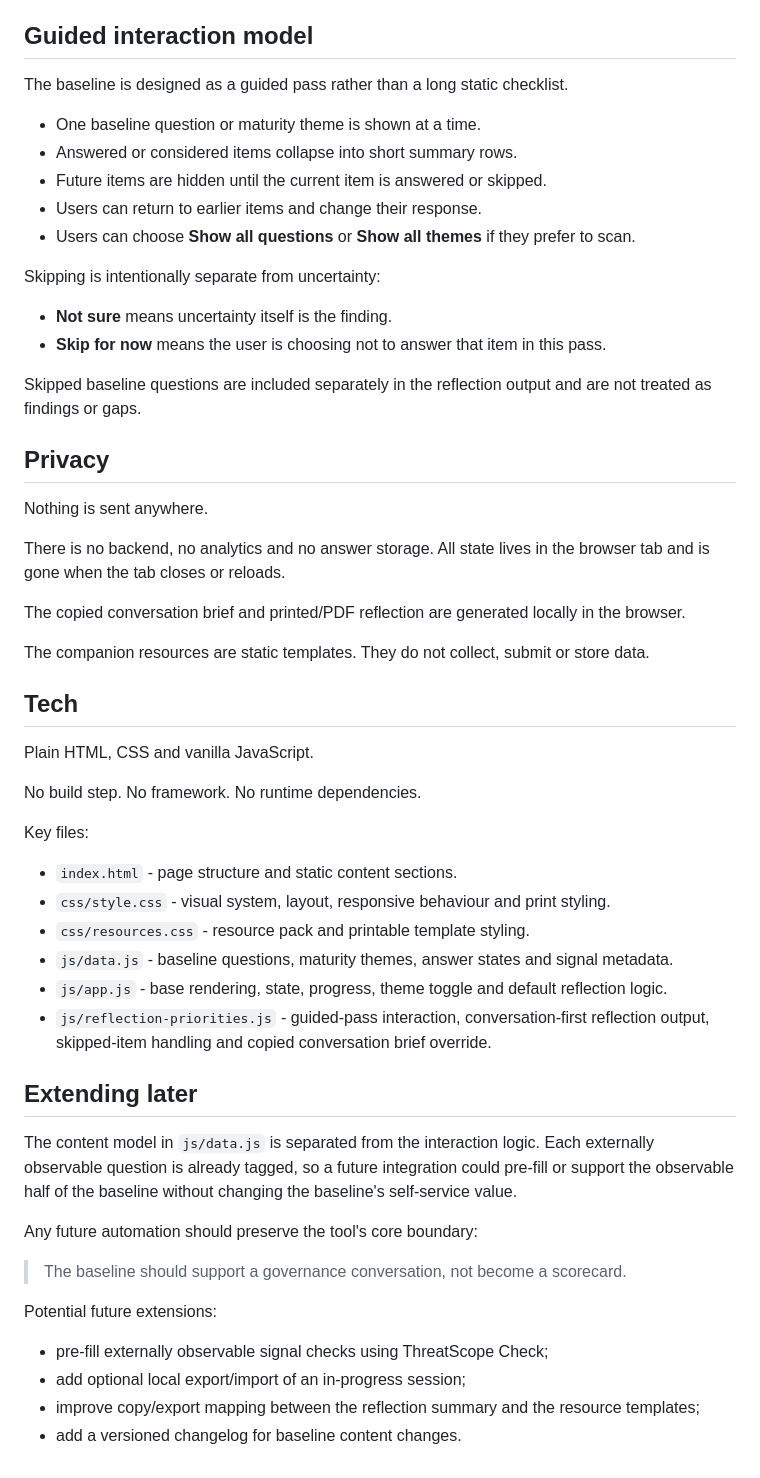
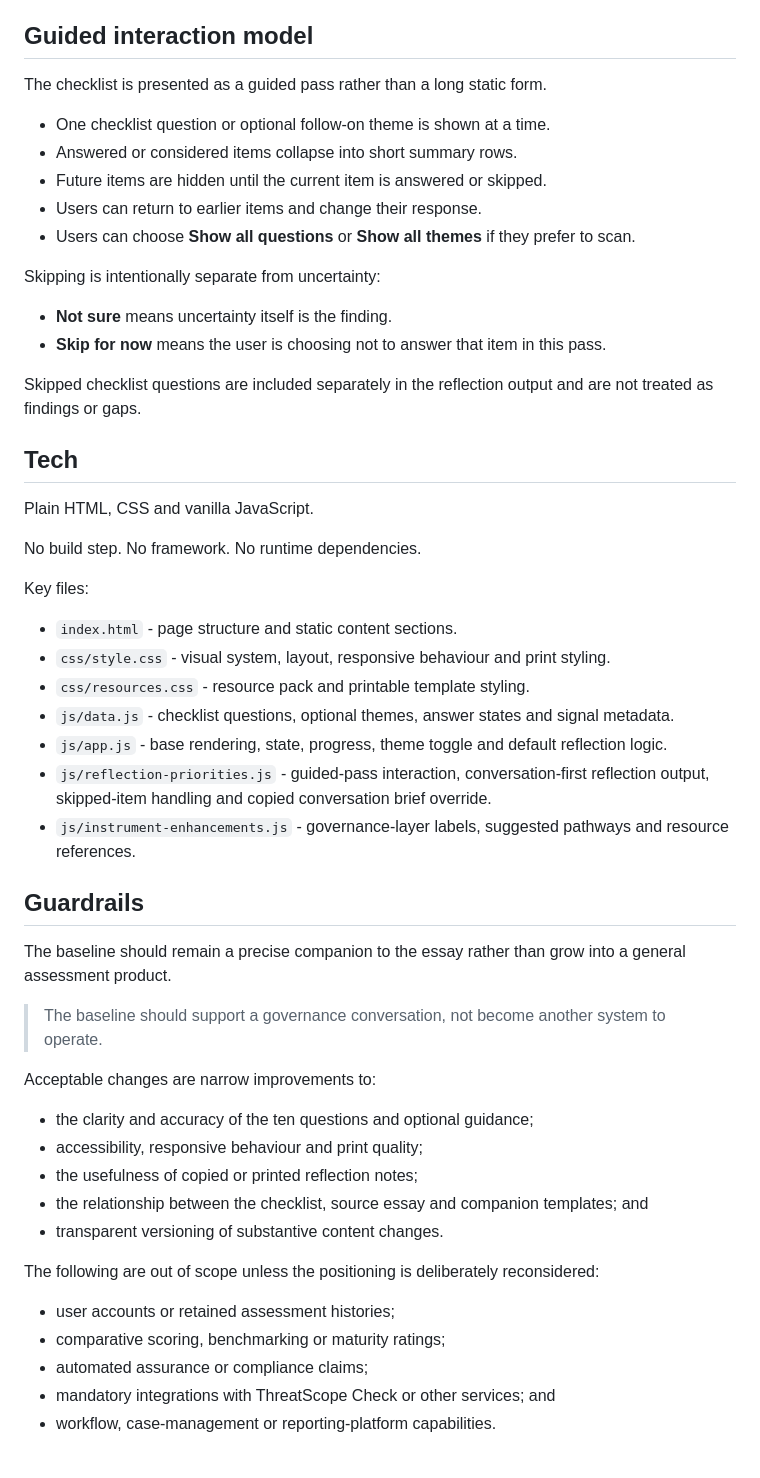
Before and after one commit to bchetcuti/domain-governance-baseline, a Markdown page: README.md, the part around one of its changes. Drawn GitHub-style.

```diff
--- a/README.md
+++ b/README.md
@@ -71,9 +88,9 @@ Design principles:
 
 ## Guided interaction model
 
-The baseline is designed as a guided pass rather than a long static checklist.
+The checklist is presented as a guided pass rather than a long static form.
 
-- One baseline question or maturity theme is shown at a time.
+- One checklist question or optional follow-on theme is shown at a time.
 - Answered or considered items collapse into short summary rows.
 - Future items are hidden until the current item is answered or skipped.
 - Users can return to earlier items and change their response.
@@ -84,20 +101,8 @@ Skipping is intentionally separate from uncertainty:
 - **Not sure** means uncertainty itself is the finding.
 - **Skip for now** means the user is choosing not to answer that item in this pass.
 
-Skipped baseline questions are included separately in the reflection output and are not
-treated as findings or gaps.
-
-## Privacy
-
-Nothing is sent anywhere.
-
-There is no backend, no analytics and no answer storage. All state lives in the browser
-tab and is gone when the tab closes or reloads.
-
-The copied conversation brief and printed/PDF reflection are generated locally in the
-browser.
-
-The companion resources are static templates. They do not collect, submit or store data.
+Skipped checklist questions are included separately in the reflection output and are not treated
+as findings or gaps.
 
 ## Tech
 
@@ -110,25 +115,31 @@ Key files:
 - `index.html` - page structure and static content sections.
 - `css/style.css` - visual system, layout, responsive behaviour and print styling.
 - `css/resources.css` - resource pack and printable template styling.
-- `js/data.js` - baseline questions, maturity themes, answer states and signal metadata.
+- `js/data.js` - checklist questions, optional themes, answer states and signal metadata.
 - `js/app.js` - base rendering, state, progress, theme toggle and default reflection logic.
-- `js/reflection-priorities.js` - guided-pass interaction, conversation-first reflection
-  output, skipped-item handling and copied conversation brief override.
+- `js/reflection-priorities.js` - guided-pass interaction, conversation-first reflection output,
+  skipped-item handling and copied conversation brief override.
+- `js/instrument-enhancements.js` - governance-layer labels, suggested pathways and resource references.
 
-## Extending later
+## Guardrails
 
-The content model in `js/data.js` is separated from the interaction logic. Each
-externally observable question is already tagged, so a future integration could pre-fill
-or support the observable half of the baseline without changing the baseline's
-self-service value.
+The baseline should remain a precise companion to the essay rather than grow into a general
+assessment product.
 
-Any future automation should preserve the tool's core boundary:
+> The baseline should support a governance conversation, not become another system to operate.
 
-> The baseline should support a governance conversation, not become a scorecard.
+Acceptable changes are narrow improvements to:
 
-Potential future extensions:
+- the clarity and accuracy of the ten questions and optional guidance;
+- accessibility, responsive behaviour and print quality;
+- the usefulness of copied or printed reflection notes;
+- the relationship between the checklist, source essay and companion templates; and
+- transparent versioning of substantive content changes.
 
-- pre-fill externally observable signal checks using ThreatScope Check;
-- add optional local export/import of an in-progress session;
-- improve copy/export mapping between the reflection summary and the resource templates;
-- add a versioned changelog for baseline content changes.
+The following are out of scope unless the positioning is deliberately reconsidered:
+
+- user accounts or retained assessment histories;
+- comparative scoring, benchmarking or maturity ratings;
+- automated assurance or compliance claims;
+- mandatory integrations with ThreatScope Check or other services; and
+- workflow, case-management or reporting-platform capabilities.
```
Also changed, not shown: other parts of README.md (+41 -24 lines).
